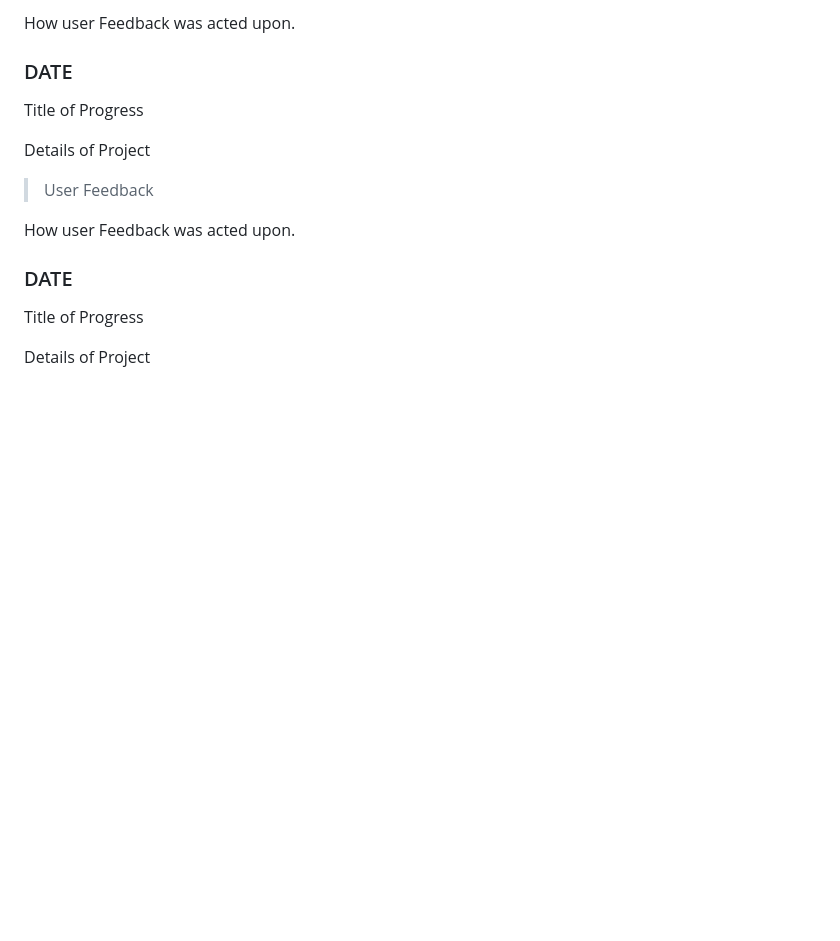
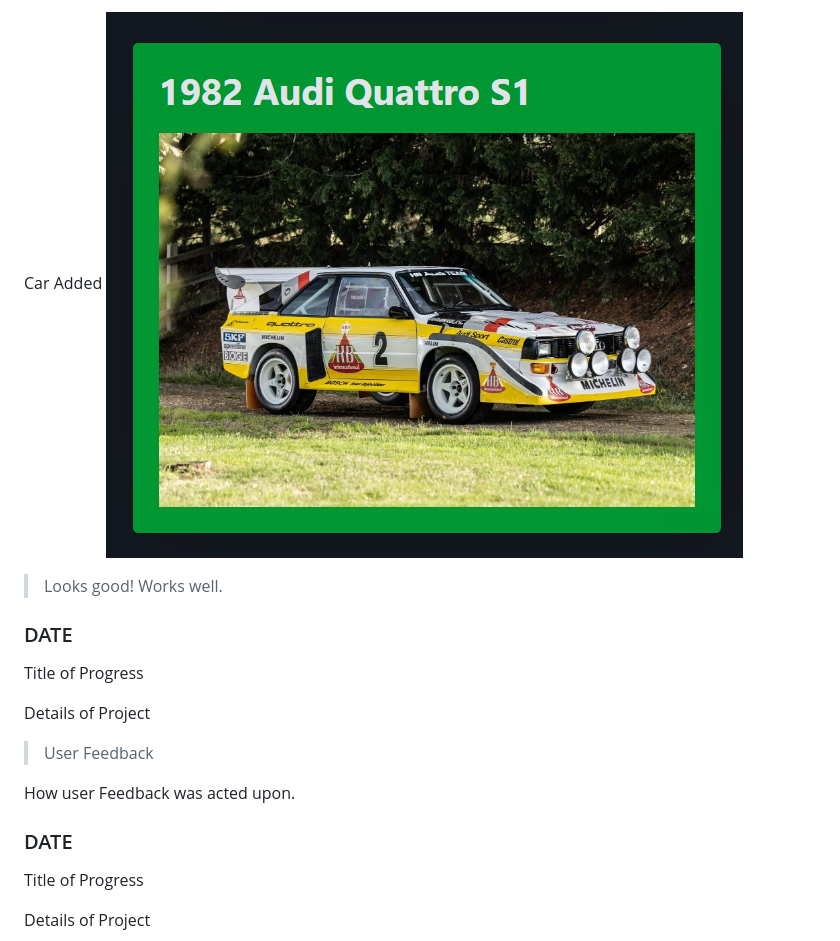
Before and after one commit to waimea-msmalley/300DTD-Assesment, a Markdown page: docs/Development.md, the part around the change printed below. Drawn GitHub-style; pictures changed too: docs/images/caradded.png (added); blank space fills up the shorter version.

Commit message:
worked on development log, message sending and debugging.

```diff
--- a/docs/Development.md
+++ b/docs/Development.md
@@ -143,5 +161,9 @@ I completed
 
-How user Feedback was acted upon.
+Car Added
+![Alt text](images/caradded.png)
+
+> Looks good! Works well.
+
 
 ### DATE
 
```
Also changed, not shown: other parts of docs/Development.md (+20 -2 lines), docs/images/addingcar.png (added), docs/images/afterstyles.png (added), 11 other files.
